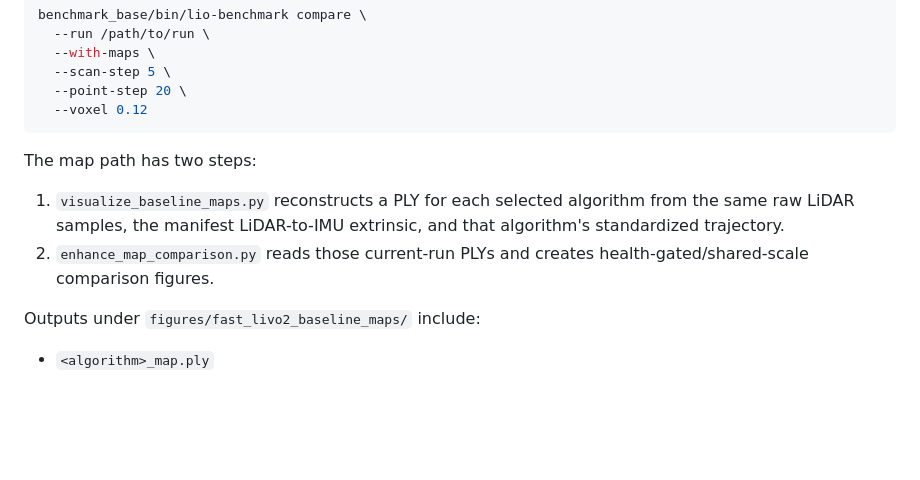
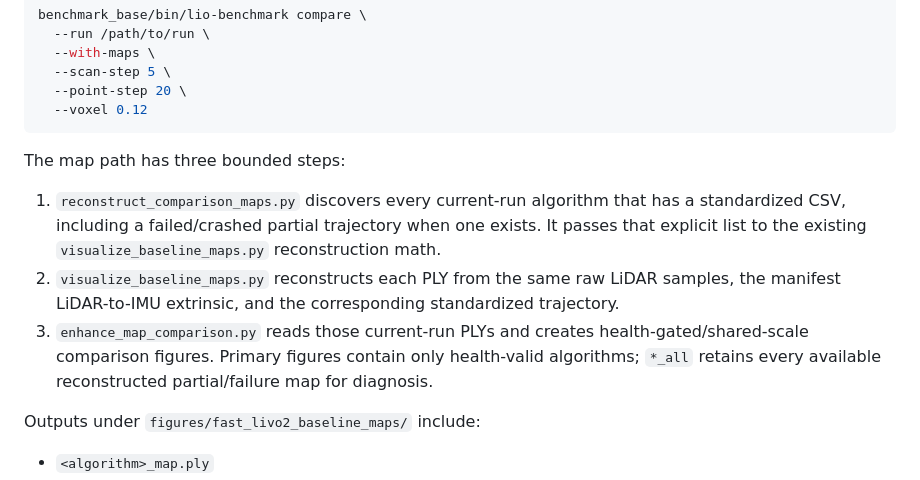
Before and after one commit to Aldoubt/lio_benchmark_tools, a Markdown page: benchmark_base/docs/COMPARISON_VISUALIZATION.md, the part around the change. GitHub-like rendering; blank space fills up the shorter version.

Commit message:
docs: include failed partial trajectories in map diagnostics

````diff
--- a/benchmark_base/docs/COMPARISON_VISUALIZATION.md
+++ b/benchmark_base/docs/COMPARISON_VISUALIZATION.md
@@ -76,10 +76,11 @@ benchmark_base/bin/lio-benchmark compare \
   --voxel 0.12
 ```
 
-The map path has two steps:
+The map path has three bounded steps:
 
-1. `visualize_baseline_maps.py` reconstructs a PLY for each selected algorithm from the same raw LiDAR samples, the manifest LiDAR-to-IMU extrinsic, and that algorithm's standardized trajectory.
-2. `enhance_map_comparison.py` reads those current-run PLYs and creates health-gated/shared-scale comparison figures.
+1. `reconstruct_comparison_maps.py` discovers every current-run algorithm that has a standardized CSV, including a failed/crashed partial trajectory when one exists. It passes that explicit list to the existing `visualize_baseline_maps.py` reconstruction math.
+2. `visualize_baseline_maps.py` reconstructs each PLY from the same raw LiDAR samples, the manifest LiDAR-to-IMU extrinsic, and the corresponding standardized trajectory.
+3. `enhance_map_comparison.py` reads those current-run PLYs and creates health-gated/shared-scale comparison figures. Primary figures contain only health-valid algorithms; `*_all` retains every available reconstructed partial/failure map for diagnosis.
 
 Outputs under `figures/fast_livo2_baseline_maps/` include:
 
````
